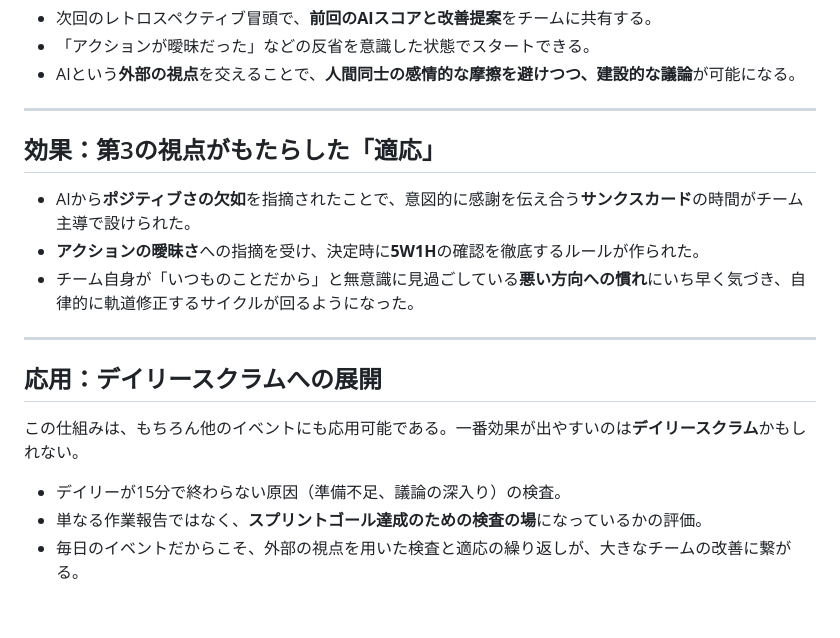
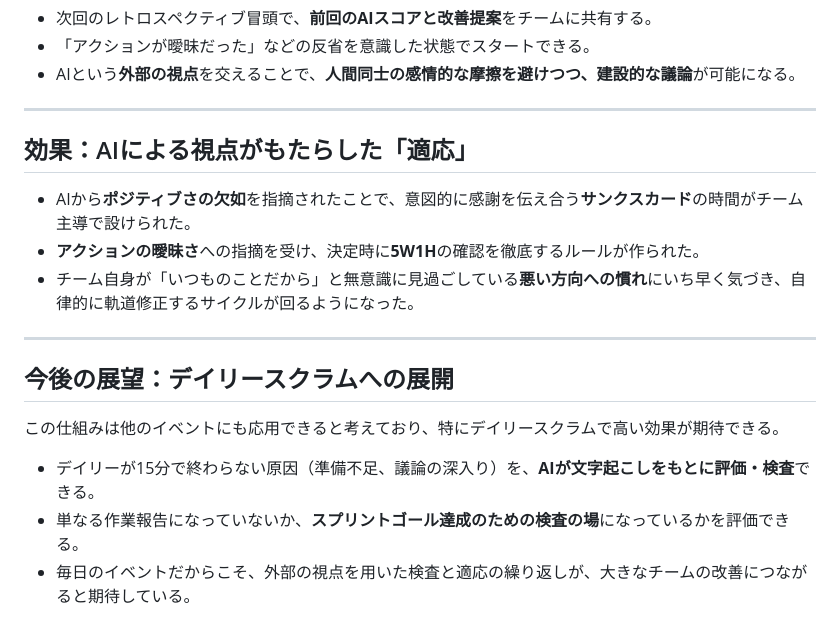
Before and after one commit to mamezou-ishida/mameyose202603, a Markdown page: presentation/04_inspection.md, the part around the change. Rendered like a GitHub page.

```diff
--- a/presentation/04_inspection.md
+++ b/presentation/04_inspection.md
@@ -84,7 +84,7 @@ header: " "
 
 <!-- _class: highlight-slide -->
 
-## 効果：第3の視点がもたらした「適応」
+## 効果：AIによる視点がもたらした「適応」
 
 - AIから<strong>ポジティブさの欠如</strong>を指摘されたことで、意図的に感謝を伝え合う<strong>サンクスカード</strong>の時間がチーム主導で設けられた。
 - <strong>アクションの曖昧さ</strong>への指摘を受け、決定時に<strong>5W1H</strong>の確認を徹底するルールが作られた。
@@ -92,10 +92,10 @@ header: " "
 
 ---
 
-## 応用：デイリースクラムへの展開
+## 今後の展望：デイリースクラムへの展開
 
-この仕組みは、もちろん他のイベントにも応用可能である。一番効果が出やすいのは<strong>デイリースクラム</strong>かもしれない。
+この仕組みは他のイベントにも応用できると考えており、特にデイリースクラムで高い効果が期待できる。
 
-- デイリーが15分で終わらない原因（準備不足、議論の深入り）の検査。
-- 単なる作業報告ではなく、<strong>スプリントゴール達成のための検査の場</strong>になっているかの評価。
-- 毎日のイベントだからこそ、外部の視点を用いた検査と適応の繰り返しが、大きなチームの改善に繋がる。
+- デイリーが15分で終わらない原因（準備不足、議論の深入り）を、<strong>AIが文字起こしをもとに評価・検査</strong>できる。
+- 単なる作業報告になっていないか、<strong>スプリントゴール達成のための検査の場</strong>になっているかを評価できる。
+- 毎日のイベントだからこそ、外部の視点を用いた検査と適応の繰り返しが、大きなチームの改善につながると期待している。
```
Also changed, not shown: presentation/03_transparency.md (+4 -4 lines), presentation/05_summary.md (+1 -1 lines).
